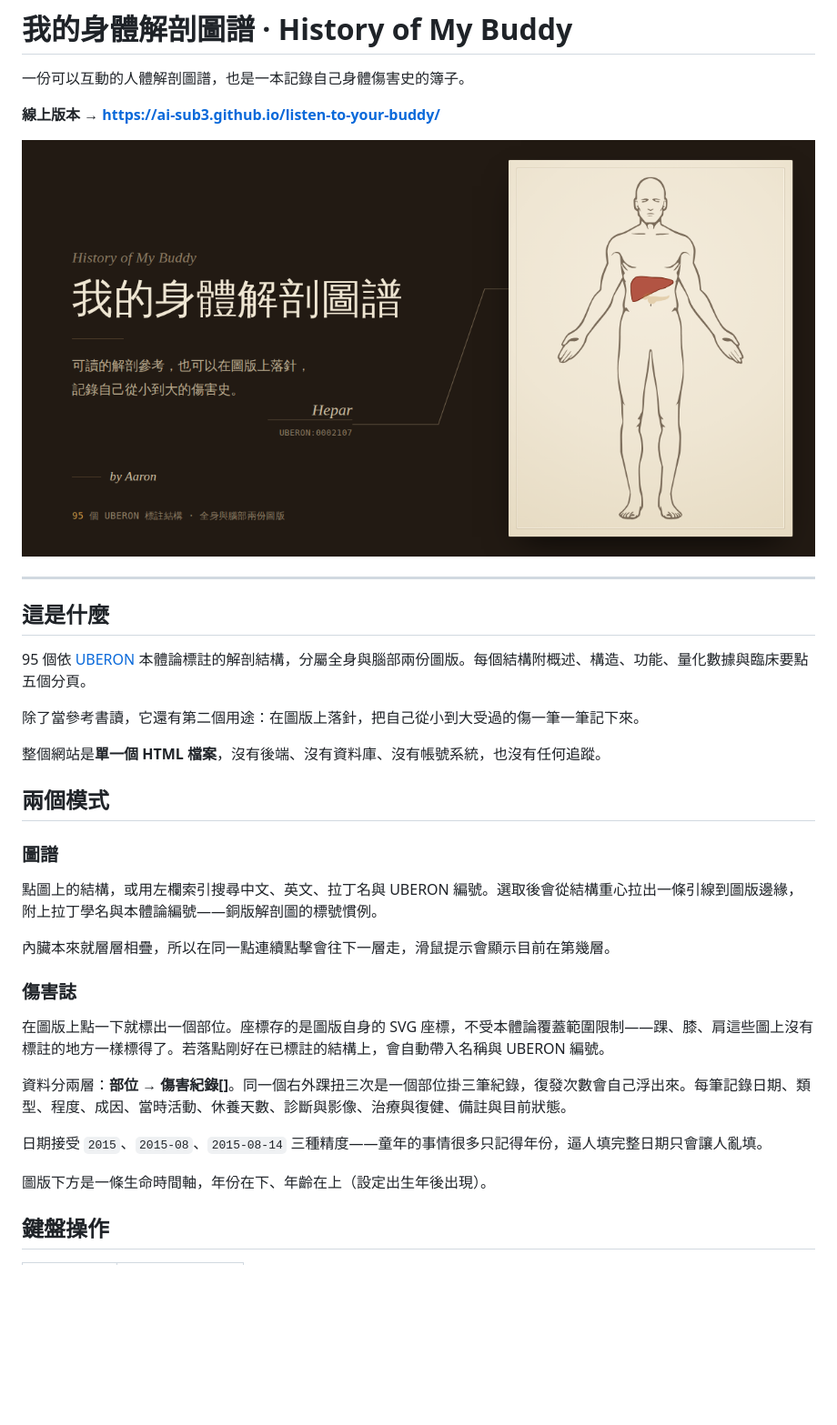
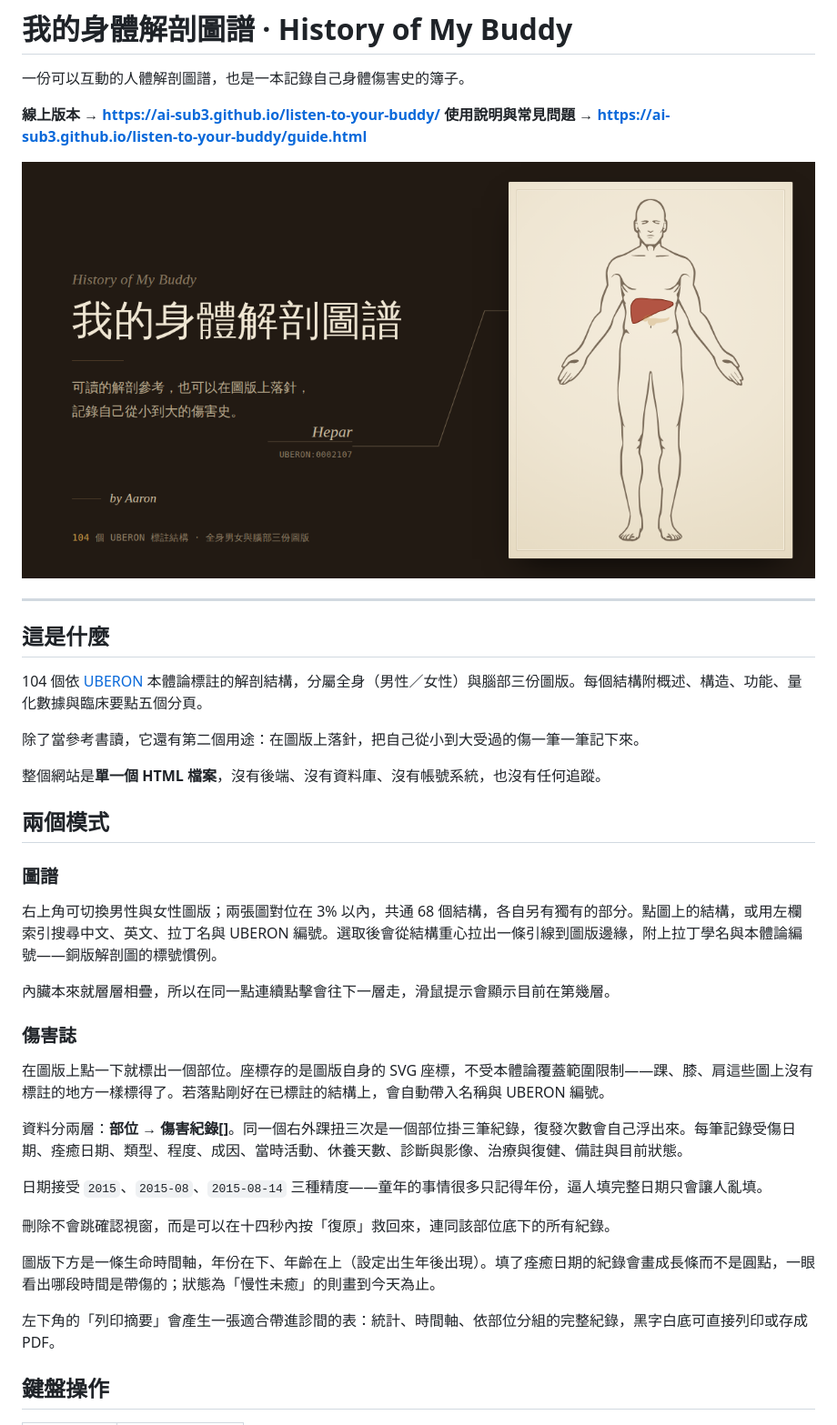
Before and after one commit to AI-SUB3/listen-to-your-buddy, a Markdown page: README.md, the part around one of its changes. Shown at 91% size. Drawn GitHub-style; pictures changed too: og-cover.png; blank space fills up the shorter version.

```diff
--- a/README.md
+++ b/README.md
@@ -3,6 +3,7 @@
 一份可以互動的人體解剖圖譜，也是一本記錄自己身體傷害史的簿子。
 
 **線上版本 → https://ai-sub3.github.io/listen-to-your-buddy/**
+**使用說明與常見問題 → https://ai-sub3.github.io/listen-to-your-buddy/guide.html**
 
 ![封面](og-cover.png)
 
@@ -10,7 +11,7 @@
 
 ## 這是什麼
 
-95 個依 [UBERON](https://obophenotype.github.io/uberon/) 本體論標註的解剖結構，分屬全身與腦部兩份圖版。每個結構附概述、構造、功能、量化數據與臨床要點五個分頁。
+104 個依 [UBERON](https://obophenotype.github.io/uberon/) 本體論標註的解剖結構，分屬全身（男性／女性）與腦部三份圖版。每個結構附概述、構造、功能、量化數據與臨床要點五個分頁。
 
 除了當參考書讀，它還有第二個用途：在圖版上落針，把自己從小到大受過的傷一筆一筆記下來。
 
@@ -20,7 +21,7 @@
 
 ### 圖譜
 
-點圖上的結構，或用左欄索引搜尋中文、英文、拉丁名與 UBERON 編號。選取後會從結構重心拉出一條引線到圖版邊緣，附上拉丁學名與本體論編號——銅版解剖圖的標號慣例。
+右上角可切換男性與女性圖版；兩張圖對位在 3% 以內，共通 68 個結構，各自另有獨有的部分。點圖上的結構，或用左欄索引搜尋中文、英文、拉丁名與 UBERON 編號。選取後會從結構重心拉出一條引線到圖版邊緣，附上拉丁學名與本體論編號——銅版解剖圖的標號慣例。
 
 內臟本來就層層相疊，所以在同一點連續點擊會往下一層走，滑鼠提示會顯示目前在第幾層。
 
@@ -28,11 +29,15 @@
 
 在圖版上點一下就標出一個部位。座標存的是圖版自身的 SVG 座標，不受本體論覆蓋範圍限制——踝、膝、肩這些圖上沒有標註的地方一樣標得了。若落點剛好在已標註的結構上，會自動帶入名稱與 UBERON 編號。
 
-資料分兩層：**部位 → 傷害紀錄[]**。同一個右外踝扭三次是一個部位掛三筆紀錄，復發次數會自己浮出來。每筆記錄日期、類型、程度、成因、當時活動、休養天數、診斷與影像、治療與復健、備註與目前狀態。
+資料分兩層：**部位 → 傷害紀錄[]**。同一個右外踝扭三次是一個部位掛三筆紀錄，復發次數會自己浮出來。每筆記錄受傷日期、痊癒日期、類型、程度、成因、當時活動、休養天數、診斷與影像、治療與復健、備註與目前狀態。
 
 日期接受 `2015`、`2015-08`、`2015-08-14` 三種精度——童年的事情很多只記得年份，逼人填完整日期只會讓人亂填。
 
-圖版下方是一條生命時間軸，年份在下、年齡在上（設定出生年後出現）。
+刪除不會跳確認視窗，而是可以在十四秒內按「復原」救回來，連同該部位底下的所有紀錄。
+
+圖版下方是一條生命時間軸，年份在下、年齡在上（設定出生年後出現）。填了痊癒日期的紀錄會畫成長條而不是圓點，一眼看出哪段時間是帶傷的；狀態為「慢性未癒」的則畫到今天為止。
+
+左下角的「列印摘要」會產生一張適合帶進診間的表：統計、時間軸、依部位分組的完整紀錄，黑字白底可直接列印或存成 PDF。
 
 ## 鍵盤操作
 
```
Also changed, not shown: other parts of README.md (+23 -3 lines), apple-touch-icon.png (added), icon-192.png (added), icon-512.png (added), 4 other files.
